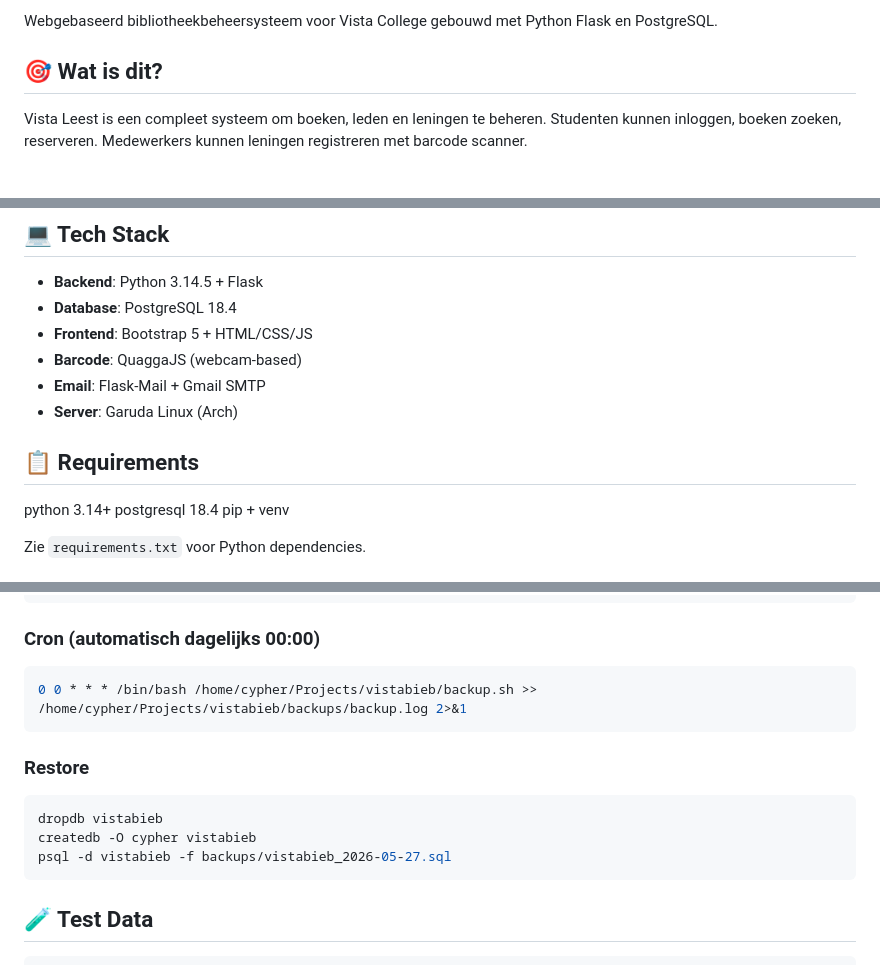
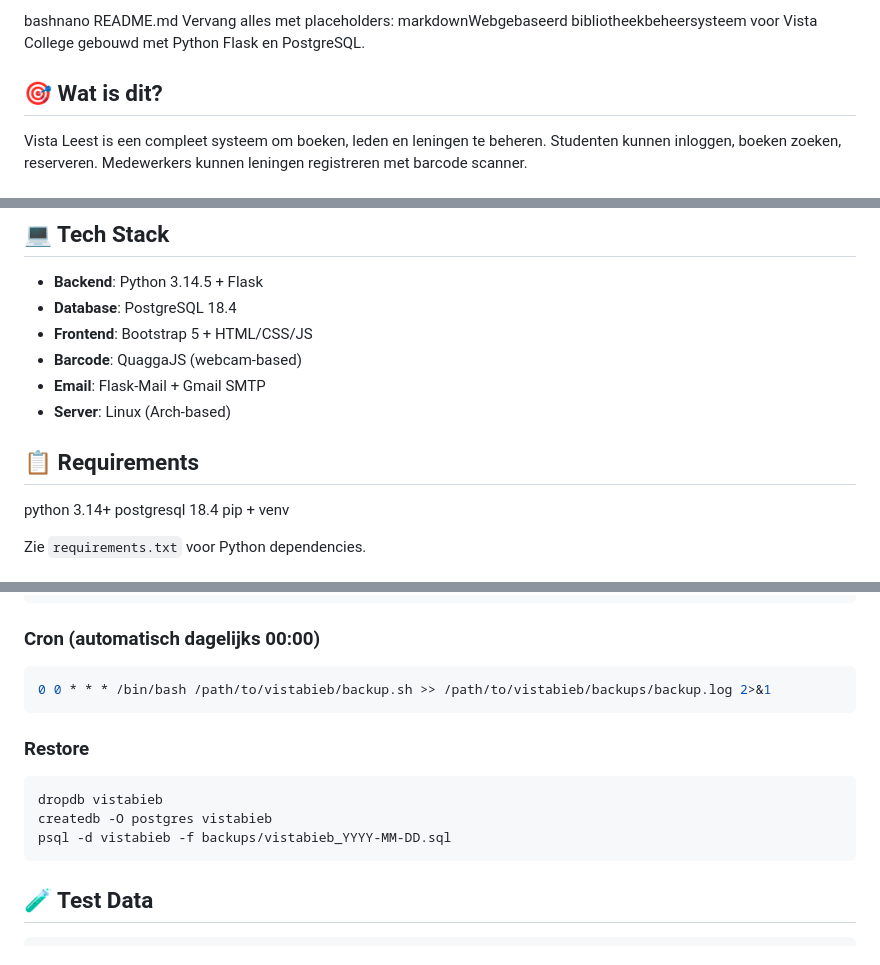
Before and after one commit to c1nq/vistabieb, a Markdown page: README.md, 3 parts joined by grey strips. Drawn GitHub-style.

````diff
--- a/README.md
+++ b/README.md
@@ -1,4 +1,6 @@
-Webgebaseerd bibliotheekbeheersysteem voor Vista College gebouwd met Python Flask en PostgreSQL.
+bashnano README.md
+Vervang alles met placeholders:
+markdownWebgebaseerd bibliotheekbeheersysteem voor Vista College gebouwd met Python Flask en PostgreSQL.
 
 ## 🎯 Wat is dit?
 
@@ -24,9 +26,10 @@ Studenten kunnen inloggen, boeken zoeken, reserveren. Medewerkers kunnen leninge
 - **Frontend**: Bootstrap 5 + HTML/CSS/JS
 - **Barcode**: QuaggaJS (webcam-based)
 - **Email**: Flask-Mail + Gmail SMTP
-- **Server**: Garuda Linux (Arch)
+- **Server**: Linux (Arch-based)
 
 ## 📋 Requirements
+
 python 3.14+
 postgresql 18.4
 pip + venv
@@ -151,15 +154,15 @@ Gmail:
 ### Cron (automatisch dagelijks 00:00)
 
 ```bash
-0 0 * * * /bin/bash /home/cypher/Projects/vistabieb/backup.sh >> /home/cypher/Projects/vistabieb/backups/backup.log 2>&1
+0 0 * * * /bin/bash /path/to/vistabieb/backup.sh >> /path/to/vistabieb/backups/backup.log 2>&1
 ```
 
 ### Restore
 
 ```bash
 dropdb vistabieb
-createdb -O cypher vistabieb
-psql -d vistabieb -f backups/vistabieb_2026-05-27.sql
+createdb -O postgres vistabieb
+psql -d vistabieb -f backups/vistabieb_YYYY-MM-DD.sql
 ```
 
 ## 🧪 Test Data
````
Also changed, not shown: other parts of README.md (+15 -16 lines).
